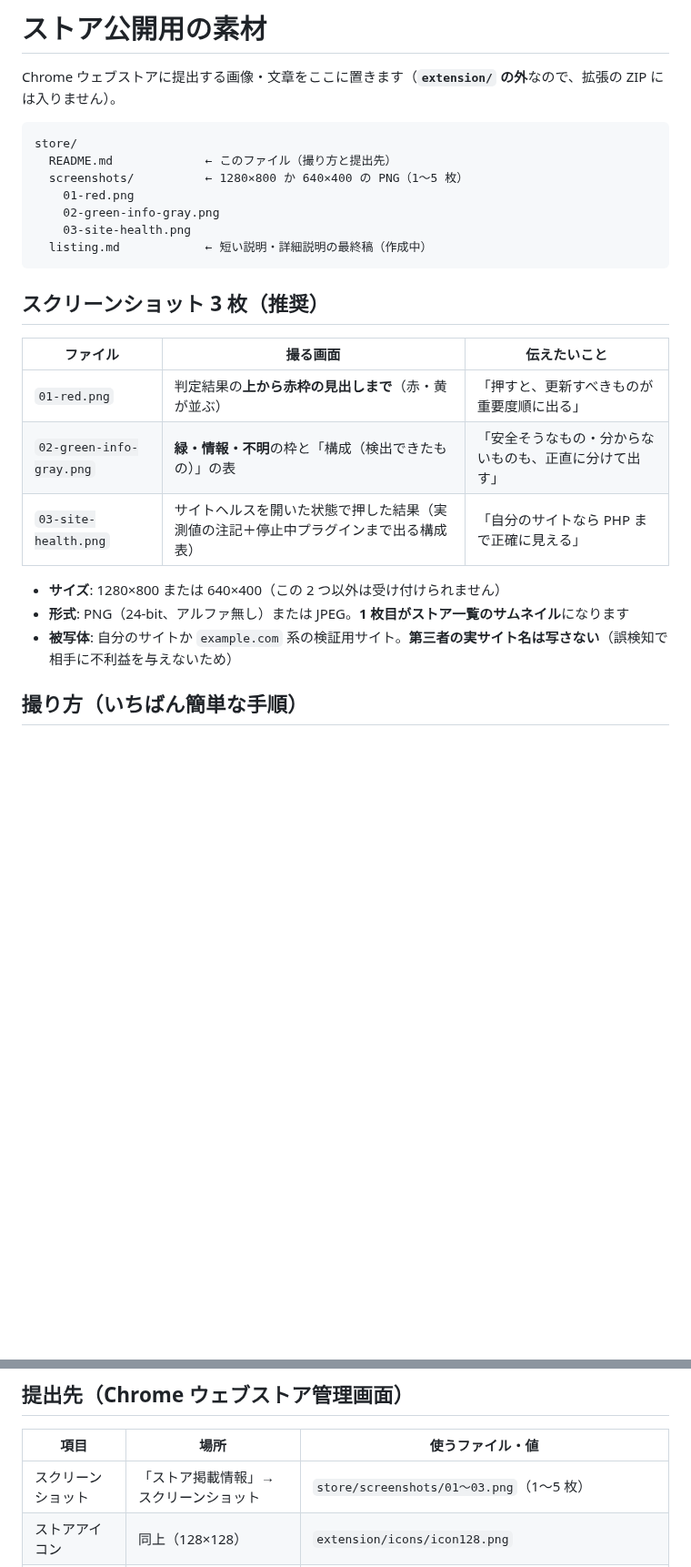
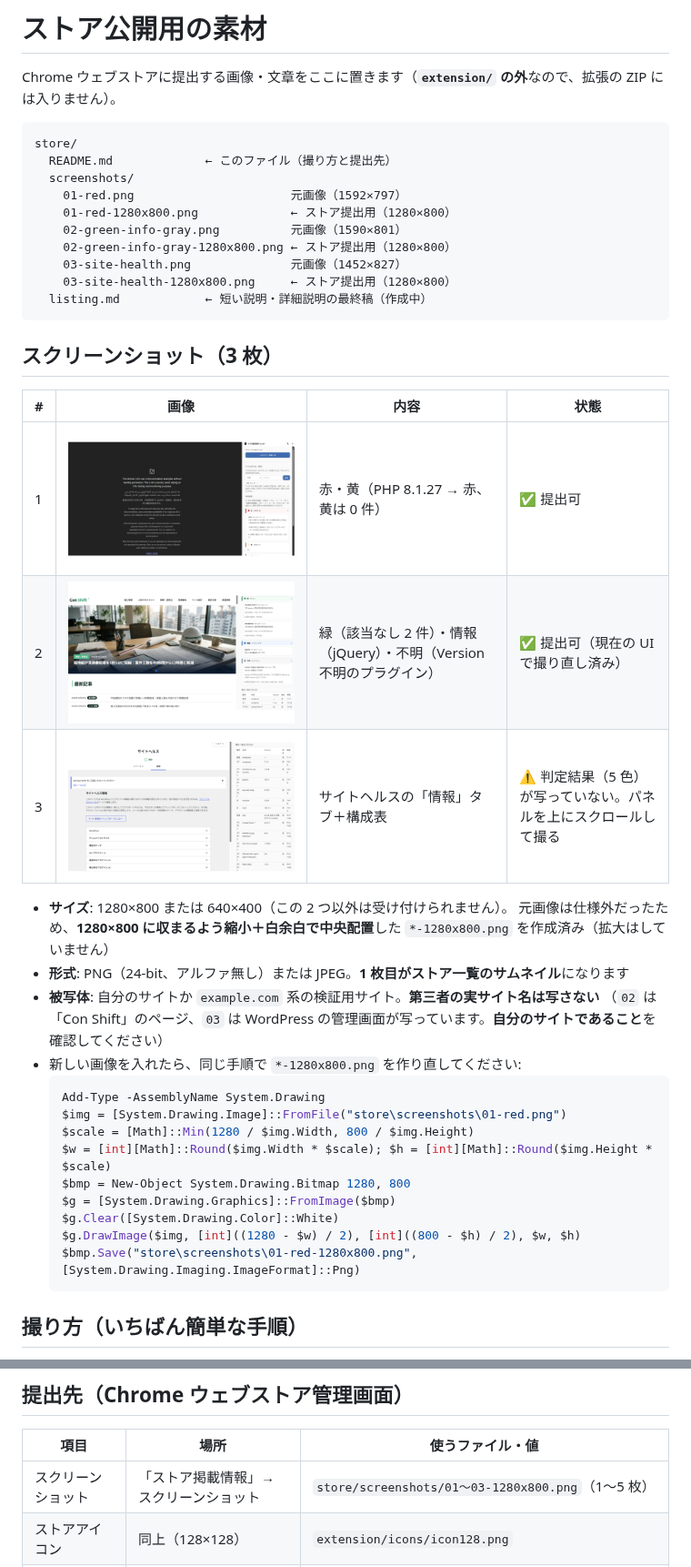
Before and after one commit to AkiraMatsumoto-github/site-vuln-checker, a Markdown page: store/README.md, 2 parts joined by grey strips. Shown at 91% size. Rendered like a GitHub page; pictures changed too: store/screenshots/01-red-1280x800.png (added), store/screenshots/02-green-info-gray-1280x800.png (added), store/screenshots/03-site-health-1280x800.png (added); blank space fills up the shorter version.

Commit message:
docs: ストア用スクリーンショット 3 枚と README の参照を追加
- store/screenshots: 元画像と 1280x800（ストア仕様）版

- store/README.md: ギャラリー・各画像の状態・変換スクリプト

- README.md: スクリーンショット欄から store/ を参照

````diff
--- a/store/README.md
+++ b/store/README.md
@@ -5,24 +5,42 @@ Chrome ウェブストアに提出する画像・文章をここに置きます
 ```
 store/
   README.md             ← このファイル（撮り方と提出先）
-  screenshots/          ← 1280×800 か 640×400 の PNG（1〜5 枚）
-    01-red.png
-    02-green-info-gray.png
-    03-site-health.png
+  screenshots/
+    01-red.png                      元画像（1592×797）
+    01-red-1280x800.png             ← ストア提出用（1280×800）
+    02-green-info-gray.png          元画像（1590×801）
+    02-green-info-gray-1280x800.png ← ストア提出用（1280×800）
+    03-site-health.png              元画像（1452×827）
+    03-site-health-1280x800.png     ← ストア提出用（1280×800）
   listing.md            ← 短い説明・詳細説明の最終稿（作成中）
 ```
 
-## スクリーンショット 3 枚（推奨）
+## スクリーンショット（3 枚）
 
-| ファイル | 撮る画面 | 伝えたいこと |
-| --- | --- | --- |
-| `01-red.png` | 判定結果の**上から赤枠の見出しまで**（赤・黄が並ぶ） | 「押すと、更新すべきものが重要度順に出る」 |
-| `02-green-info-gray.png` | **緑・情報・不明**の枠と「構成（検出できたもの）」の表 | 「安全そうなもの・分からないものも、正直に分けて出す」 |
-| `03-site-health.png` | サイトヘルスを開いた状態で押した結果（実測値の注記＋停止中プラグインまで出る構成表） | 「自分のサイトなら PHP まで正確に見える」 |
+| # | 画像 | 内容 | 状態 |
+| --- | --- | --- | --- |
+| 1 | ![赤・黄](screenshots/01-red-1280x800.png) | 赤・黄（PHP 8.1.27 → 赤、黄は 0 件） | ✅ 提出可 |
+| 2 | ![緑・情報・不明](screenshots/02-green-info-gray-1280x800.png) | 緑（該当なし 2 件）・情報（jQuery）・不明（Version 不明のプラグイン） | ✅ 提出可（現在の UI で撮り直し済み） |
+| 3 | ![サイトヘルス](screenshots/03-site-health-1280x800.png) | サイトヘルスの「情報」タブ＋構成表 | ⚠ 判定結果（5 色）が写っていない。パネルを上にスクロールして撮る |
 
-- **サイズ**: 1280×800 または 640×400（この 2 つ以外は受け付けられません）
+- **サイズ**: 1280×800 または 640×400（この 2 つ以外は受け付けられません）。
+  元画像は仕様外だったため、**1280×800 に収まるよう縮小＋白余白で中央配置**した `*-1280x800.png` を作成済み（拡大はしていません）
 - **形式**: PNG（24-bit、アルファ無し）または JPEG。**1 枚目がストア一覧のサムネイル**になります
-- **被写体**: 自分のサイトか `example.com` 系の検証用サイト。**第三者の実サイト名は写さない**（誤検知で相手に不利益を与えないため）
+- **被写体**: 自分のサイトか `example.com` 系の検証用サイト。**第三者の実サイト名は写さない**
+  （`02` は「Con Shift」のページ、`03` は WordPress の管理画面が写っています。**自分のサイトであること**を確認してください）
+- 新しい画像を入れたら、同じ手順で `*-1280x800.png` を作り直してください:
+  ```powershell
+  Add-Type -AssemblyName System.Drawing
+  $img = [System.Drawing.Image]::FromFile("store\screenshots\01-red.png")
+  $scale = [Math]::Min(1280 / $img.Width, 800 / $img.Height)
+  $w = [int][Math]::Round($img.Width * $scale); $h = [int][Math]::Round($img.Height * $scale)
+  $bmp = New-Object System.Drawing.Bitmap 1280, 800
+  $g = [System.Drawing.Graphics]::FromImage($bmp)
+  $g.Clear([System.Drawing.Color]::White)
+  $g.DrawImage($img, [int]((1280 - $w) / 2), [int]((800 - $h) / 2), $w, $h)
+  $bmp.Save("store\screenshots\01-red-1280x800.png", [System.Drawing.Imaging.ImageFormat]::Png)
+  ```
+
 
 ## 撮り方（いちばん簡単な手順）
 
@@ -37,7 +55,7 @@ store/
 
 | 項目 | 場所 | 使うファイル・値 |
 | --- | --- | --- |
-| スクリーンショット | 「ストア掲載情報」→ スクリーンショット | `store/screenshots/01〜03.png`（1〜5 枚） |
+| スクリーンショット | 「ストア掲載情報」→ スクリーンショット | `store/screenshots/01〜03-1280x800.png`（1〜5 枚） |
 | ストアアイコン | 同上（128×128） | `extension/icons/icon128.png` |
 | 小さいプロモ画像（任意） | 同上（440×280） | 未作成（任意） |
 | プライバシーポリシー URL | 「プライバシー」タブ | `https://akiramatsumoto-github.github.io/site-vuln-checker/privacy.html` |
````
Also changed, not shown: README.md (+11 -3 lines), store/screenshots/01-red.png (added), store/screenshots/02-green-info-gray.png (added), store/screenshots/03-site-health.png (added).
